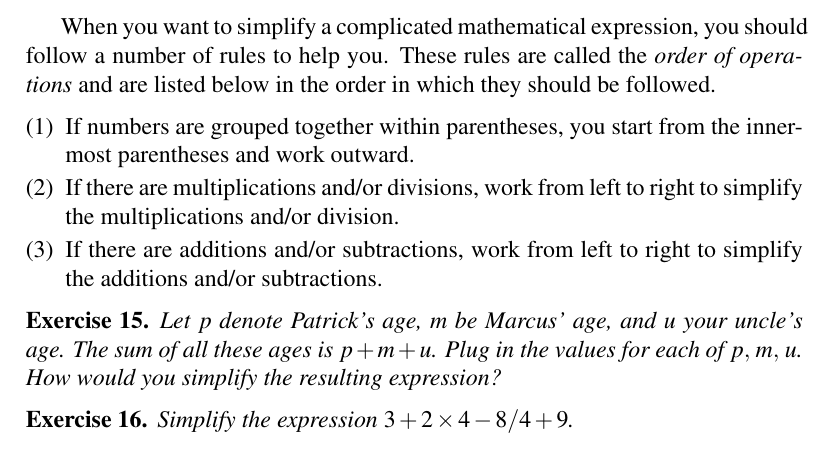
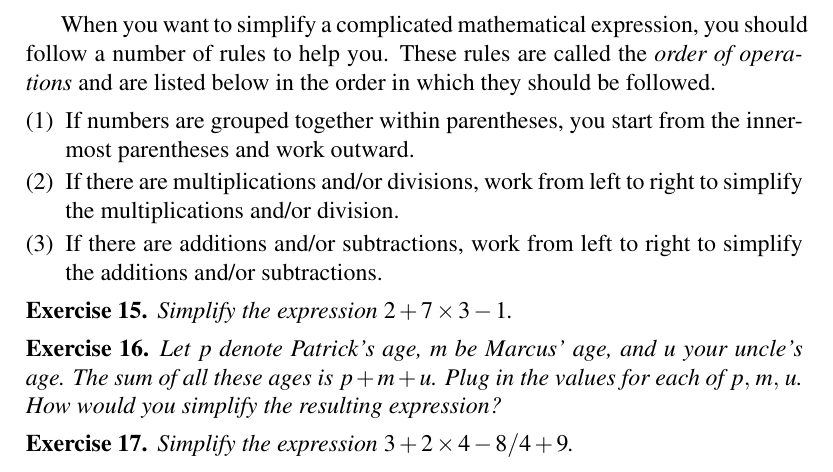
Before and after one commit to mvngu/hsnote, a LaTeX document (01_integers.tex): part of page 4 of 5, cut so that both start at the same text. Compiled offline with pdfLaTeX.

Commit message:
An exercise and its solution.

```diff
--- a/01_integers.tex
+++ b/01_integers.tex
@@ -472,6 +472,26 @@ which they should be followed.
 \end{packedenumeral}
 
 \begin{exercise}
+Simplify the expression $2 + 7 \times 3 - 1$.
+\end{exercise}
+
+\ifbool{showSolution}{
+\begin{solution}
+The expression $2 + 7 \times 3 - 1$ can be simplified as:
+%%
+\begin{align*}
+2 + 7 \times 3 - 1
+&=
+2 + 21 - 1 \\[4pt]
+&=
+23 - 1 \\[4pt]
+&=
+22.
+\end{align*}
+\end{solution}
+}{}
+
+\begin{exercise}
 Let $p$ denote Patrick's age, $m$ be Marcus' age, and $u$ your uncle's
 age.  The sum of all these ages is $p + m + u$.  Plug in the values
 for each of $\triple{p}{m}{u}$.  How would you simplify the resulting
```
